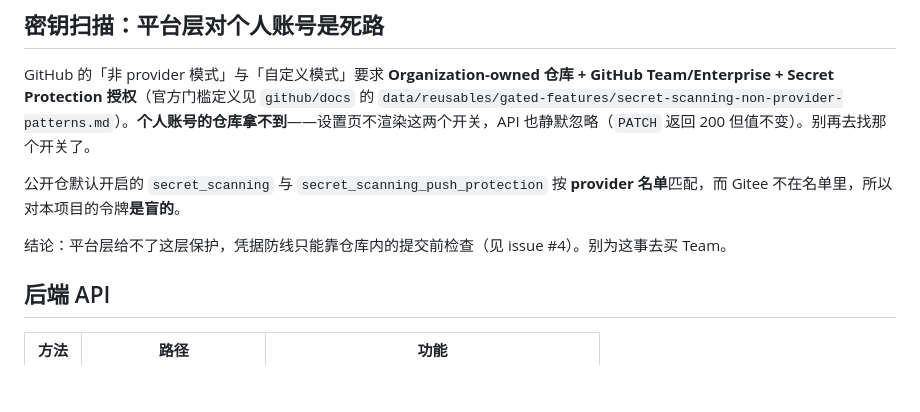
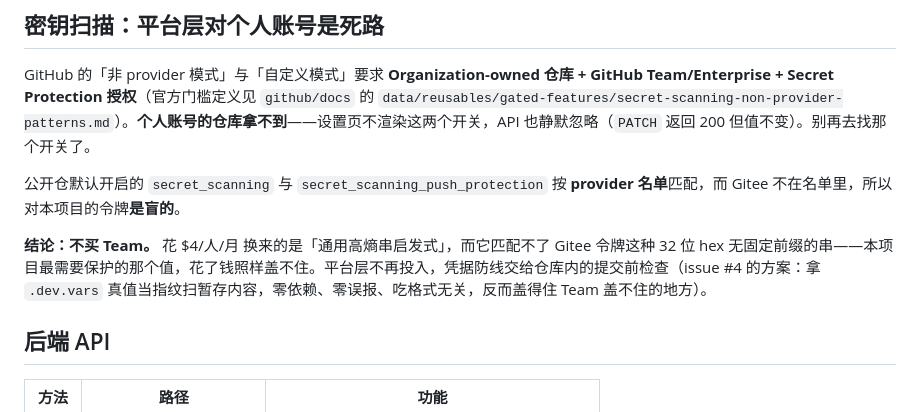
Before and after one commit to d1cky1990/GitObsidianLite, a Markdown page: README.md, the part around the change. Rendered like a GitHub page; blank space fills up the shorter version.

Commit message:
docs: 明确结论——不买 Team，平台层不再投入
上一版留了句「别为这事去买 Team」，读起来像个待议的悬念。
改成明确结论并写清换算：买 Team 换来的是通用高熵串启发式，
匹配不了 Gitee 令牌这种无格式串，最要紧的那项照样盖不住。

```diff
--- a/README.md
+++ b/README.md
@@ -59,7 +59,7 @@ GitHub 的「非 provider 模式」与「自定义模式」要求 **Organization
 
 公开仓默认开启的 `secret_scanning` 与 `secret_scanning_push_protection` 按 **provider 名单**匹配，而 Gitee 不在名单里，所以对本项目的令牌**是盲的**。
 
-结论：平台层给不了这层保护，凭据防线只能靠仓库内的提交前检查（见 issue #4）。别为这事去买 Team。
+**结论：不买 Team。** 花 $4/人/月 换来的是「通用高熵串启发式」，而它匹配不了 Gitee 令牌这种 32 位 hex 无固定前缀的串——本项目最需要保护的那个值，花了钱照样盖不住。平台层不再投入，凭据防线交给仓库内的提交前检查（issue #4 的方案：拿 `.dev.vars` 真值当指纹扫暂存内容，零依赖、零误报、吃格式无关，反而盖得住 Team 盖不住的地方）。
 
 ## 后端 API
 
```
